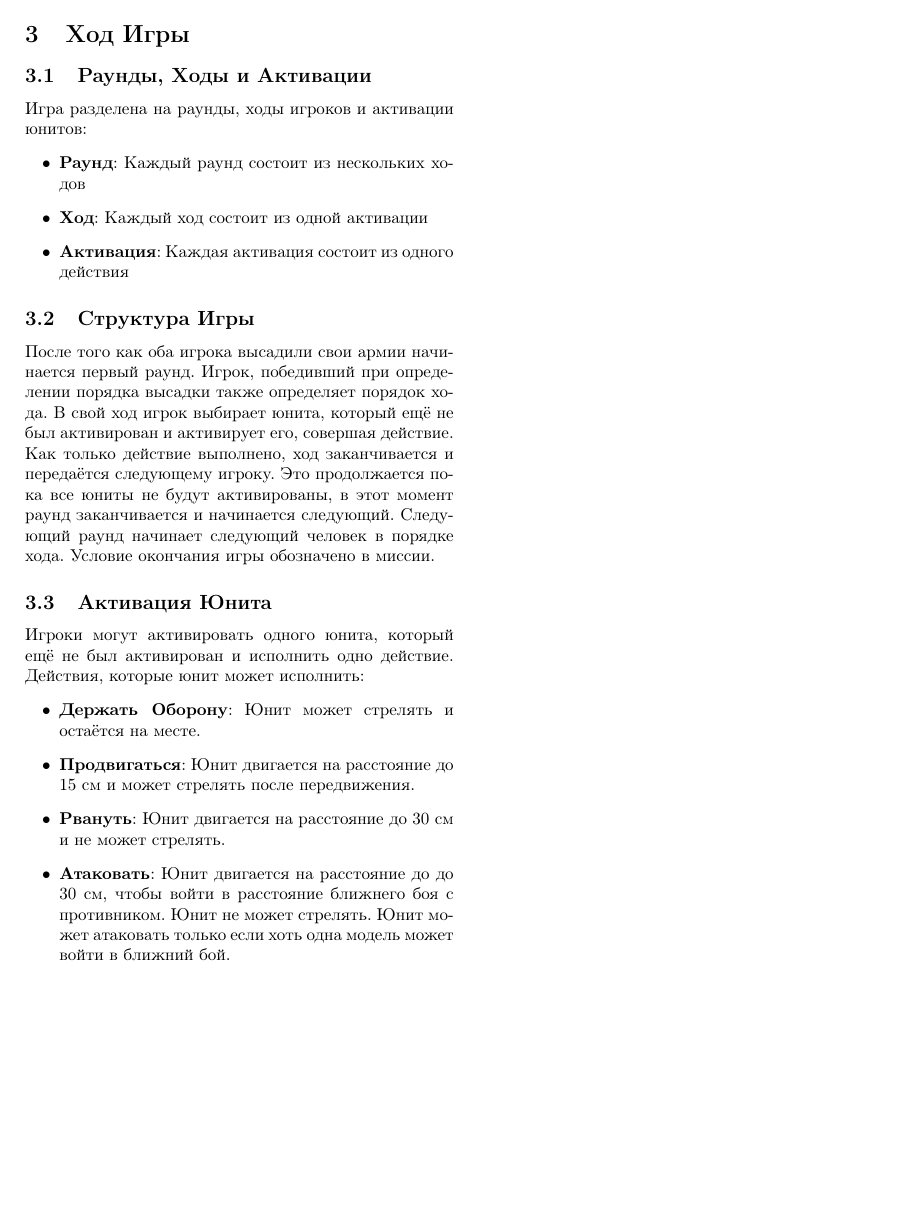
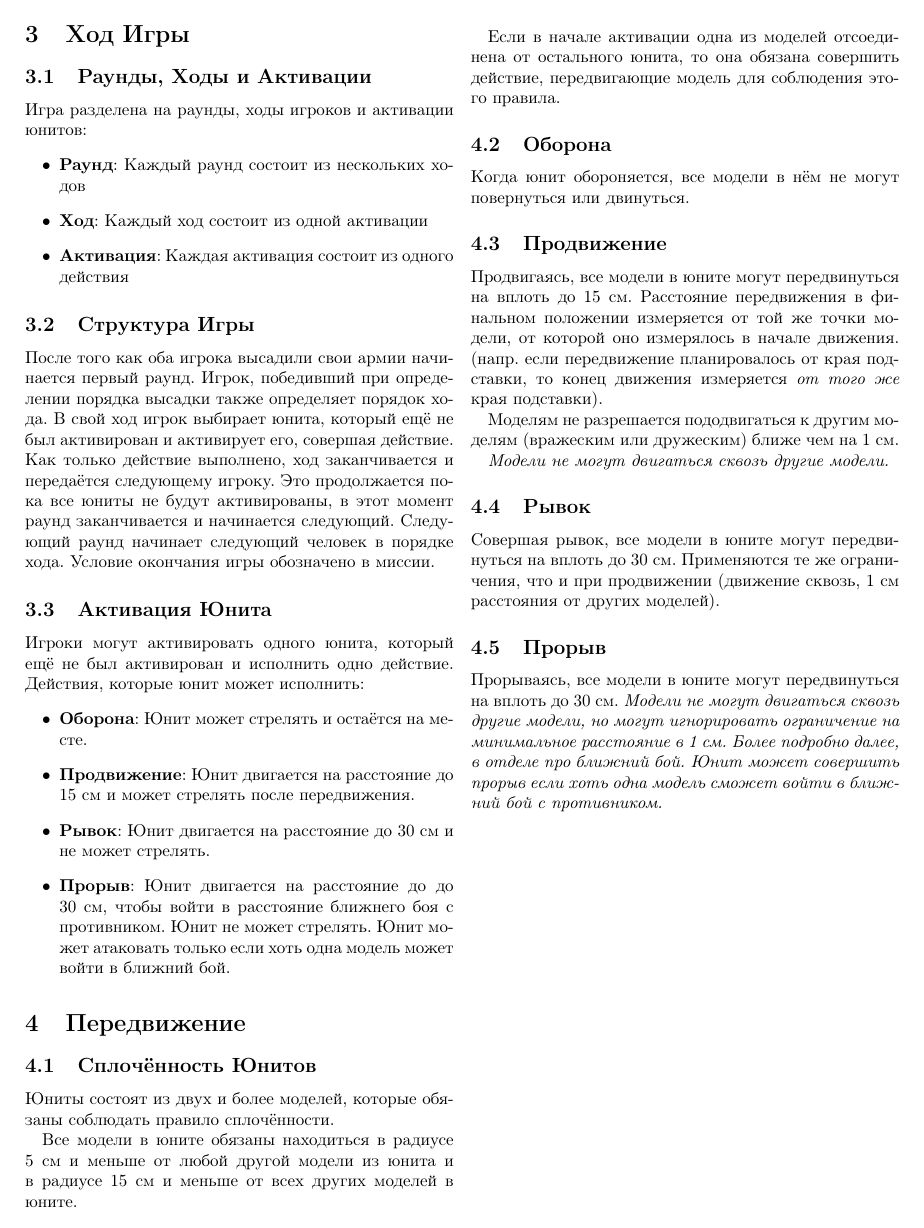
Before and after one commit to ktnlvr/GF, a LaTeX document (main.tex): page 3 of 3. Compiled offline with pdfLaTeX.

Commit message:
Add section about movement

```diff
--- a/main.tex
+++ b/main.tex
@@ -124,12 +124,35 @@
 Игроки могут активировать одного юнита, который ещё не был активирован и исполнить одно действие.
 Действия, которые юнит может исполнить:
 \begin{itemize}
-    \item \h{Держать Оборону}: Юнит может стрелять и остаётся на месте.
-    \item \h{Продвигаться}: Юнит двигается на расстояние до 15 см и может стрелять после передвижения.
-    \item \h{Рвануть}: Юнит двигается на расстояние до 30 см и не может стрелять.
-    \item \h{Атаковать}: Юнит двигается на расстояние до до 30 см, чтобы войти в расстояние ближнего боя с противником. Юнит не может стрелять. Юнит может атаковать только если хоть одна модель может войти в ближний бой.
+    \item \h{Оборона}: Юнит может стрелять и остаётся на месте.
+    \item \h{Продвижение}: Юнит двигается на расстояние до 15 см и может стрелять после передвижения.
+    \item \h{Рывок}: Юнит двигается на расстояние до 30 см и не может стрелять.
+    \item \h{Прорыв}: Юнит двигается на расстояние до до 30 см, чтобы войти в расстояние ближнего боя с противником. Юнит не может стрелять. Юнит может атаковать только если хоть одна модель может войти в ближний бой.
 \end{itemize}
 
+\section{Передвижение}
+\subsection{Сплочённость Юнитов}
+Юниты состоят из двух и более моделей, которые обязаны соблюдать правило сплочённости.
+
+Все модели в юните обязаны находиться в радиусе 5 см и меньше от любой другой модели из юнита и в радиусе 15 см и меньше от всех других моделей в юните.
+
+Если в начале активации одна из моделей отсоединена от остального юнита, то она обязана совершить действие, передвигающие модель для соблюдения этого правила.
+
+\subsection{Оборона}
+Когда юнит обороняется, все модели в нём не могут повернуться или двинуться.
+
+\subsection{Продвижение}
+Продвигаясь, все модели в юните могут передвинуться на вплоть до 15 см. Расстояние передвижения в финальном положении измеряется от той же точки модели, от которой оно измерялось в начале движения. (напр. если передвижение планировалось от края подставки, то конец движения измеряется \emph{от того же} края подставки).
+
+Моделям не разрешается пододвигаться к другим моделям (вражеским или дружеским) ближе чем на 1 см.
+
+\emph{Модели не могут двигаться сквозь другие модели.}
+
+\subsection{Рывок}
+Совершая рывок, все модели в юните могут передвинуться на вплоть до 30 см. Применяются те же ограничения, что и при продвижении (движение сквозь, 1 см расстояния от других моделей).
+
+\subsection{Прорыв}
+Прорываясь, все модели в юните могут передвинуться на вплоть до 30 см. \emph{Модели не могут двигаться сквозь другие модели, но могут игнорировать ограничение на минимальное расстояние в 1 см. Более подробно далее, в отделе про ближний бой. Юнит может совершить прорыв если хоть одна модель сможет войти в ближний бой с противником.}
 
 \end{document}
 
```
